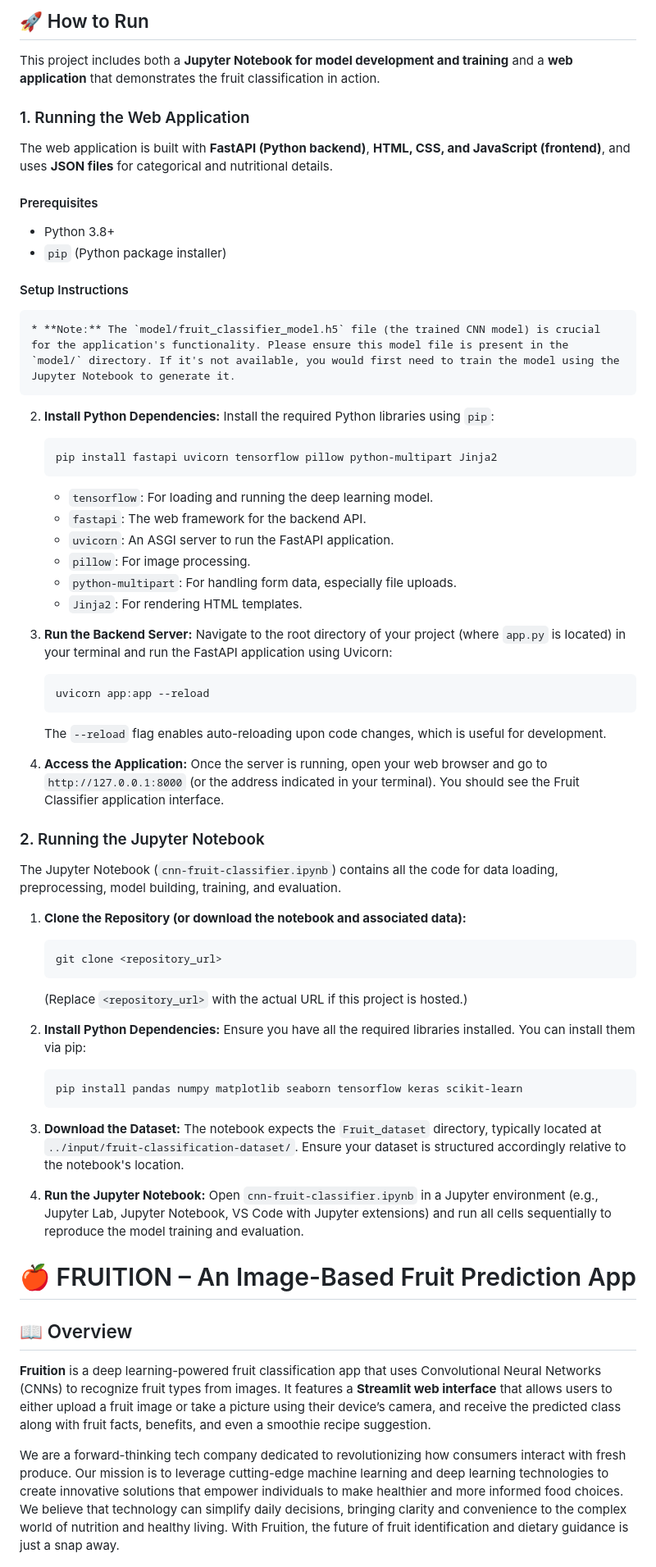
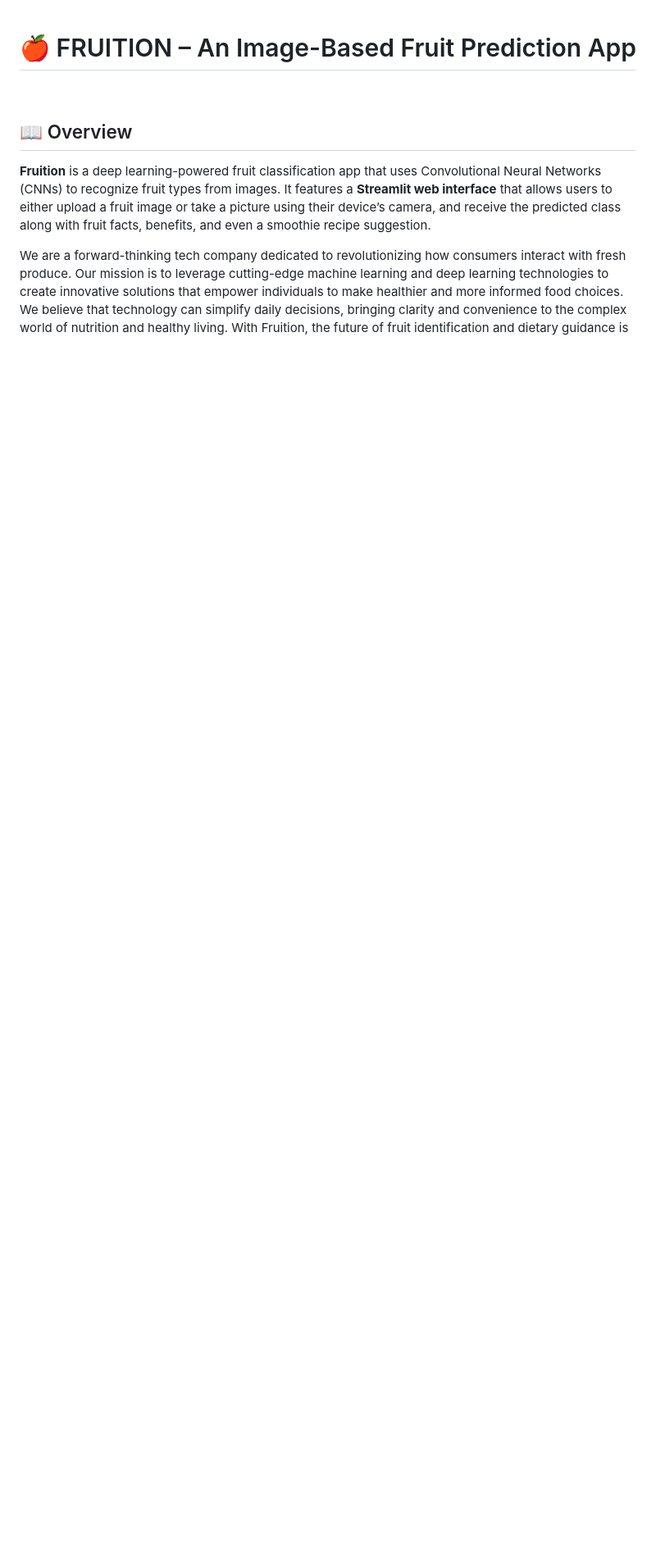
Before and after one commit to hameedaah/fruit-classifier, a Markdown page: README.md, the part around one of its changes. Shown at 82% size. GitHub-like rendering; blank space fills up the shorter version.

````diff
--- a/README.md
+++ b/README.md
@@ -1,68 +1,2 @@
-## 🚀 How to Run
-
-This project includes both a **Jupyter Notebook for model development and training** and a **web application** that demonstrates the fruit classification in action.
-
-### 1. Running the Web Application
-
-The web application is built with **FastAPI (Python backend)**, **HTML, CSS, and JavaScript (frontend)**, and uses **JSON files** for categorical and nutritional details.
-
-#### Prerequisites
-
-* Python 3.8+
-* `pip` (Python package installer)
-
-#### Setup Instructions
-
-
-    * **Note:** The `model/fruit_classifier_model.h5` file (the trained CNN model) is crucial for the application's functionality. Please ensure this model file is present in the `model/` directory. If it's not available, you would first need to train the model using the Jupyter Notebook to generate it.
-
-2.  **Install Python Dependencies:**
-    Install the required Python libraries using `pip`:
-    ```bash
-    pip install fastapi uvicorn tensorflow pillow python-multipart Jinja2
-    ```
-    * `tensorflow`: For loading and running the deep learning model.
-    * `fastapi`: The web framework for the backend API.
-    * `uvicorn`: An ASGI server to run the FastAPI application.
-    * `pillow`: For image processing.
-    * `python-multipart`: For handling form data, especially file uploads.
-    * `Jinja2`: For rendering HTML templates.
-
-3.  **Run the Backend Server:**
-    Navigate to the root directory of your project (where `app.py` is located) in your terminal and run the FastAPI application using Uvicorn:
-    ```bash
-    uvicorn app:app --reload
-    ```
-    The `--reload` flag enables auto-reloading upon code changes, which is useful for development.
-
-4.  **Access the Application:**
-    Once the server is running, open your web browser and go to `http://127.0.0.1:8000` (or the address indicated in your terminal). You should see the Fruit Classifier application interface.
-
-### 2. Running the Jupyter Notebook
-
-The Jupyter Notebook (`cnn-fruit-classifier.ipynb`) contains all the code for data loading, preprocessing, model building, training, and evaluation.
-
-1.  **Clone the Repository (or download the notebook and associated data):**
-    ```bash
-    git clone <repository_url>
-    ```
-    (Replace `<repository_url>` with the actual URL if this project is hosted.)
-
-2.  **Install Python Dependencies:**
-    Ensure you have all the required libraries installed. You can install them via pip:
-    ```bash
-    pip install pandas numpy matplotlib seaborn tensorflow keras scikit-learn
-    ```
-
-3.  **Download the Dataset:**
-    The notebook expects the `Fruit_dataset` directory, typically located at `../input/fruit-classification-dataset/`. Ensure your dataset is structured accordingly relative to the notebook's location.
-
-4.  **Run the Jupyter Notebook:**
-    Open `cnn-fruit-classifier.ipynb` in a Jupyter environment (e.g., Jupyter Lab, Jupyter Notebook, VS Code with Jupyter extensions) and run all cells sequentially to reproduce the model training and evaluation.
-
-
-
-
-
 # 🍎 FRUITION – An Image-Based Fruit Prediction App
 
````
Also changed, not shown: other parts of README.md (+95 -65 lines).
